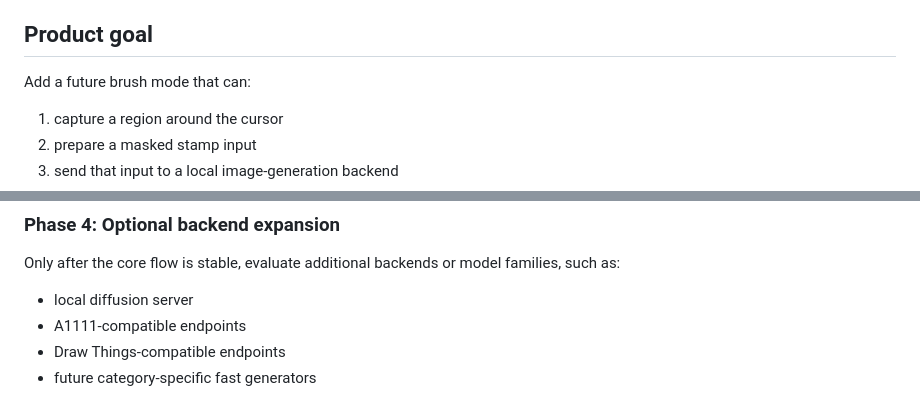
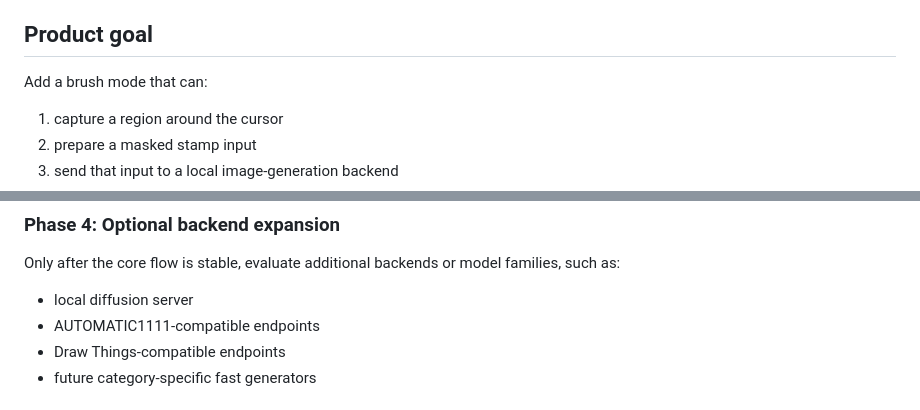
Before and after one commit to gigigugit/boid_brush, a Markdown page: docs/ai-brush-future-plan.md, 2 parts joined by grey strips. Drawn GitHub-style.

Commit message:
docs: refine AI plan wording

```diff
--- a/docs/ai-brush-future-plan.md
+++ b/docs/ai-brush-future-plan.md
@@ -16,7 +16,7 @@ Design a future **AI-assisted stamp brush** for Boid Brush without implementing
 
 ## Product goal
 
-Add a future brush mode that can:
+Add a brush mode that can:
 
 1. capture a region around the cursor
 2. prepare a masked stamp input
@@ -91,7 +91,7 @@ Validation for this phase:
 Only after the core flow is stable, evaluate additional backends or model families, such as:
 
 - local diffusion server
-- A1111-compatible endpoints
+- AUTOMATIC1111-compatible endpoints
 - Draw Things-compatible endpoints
 - future category-specific fast generators
 
```
